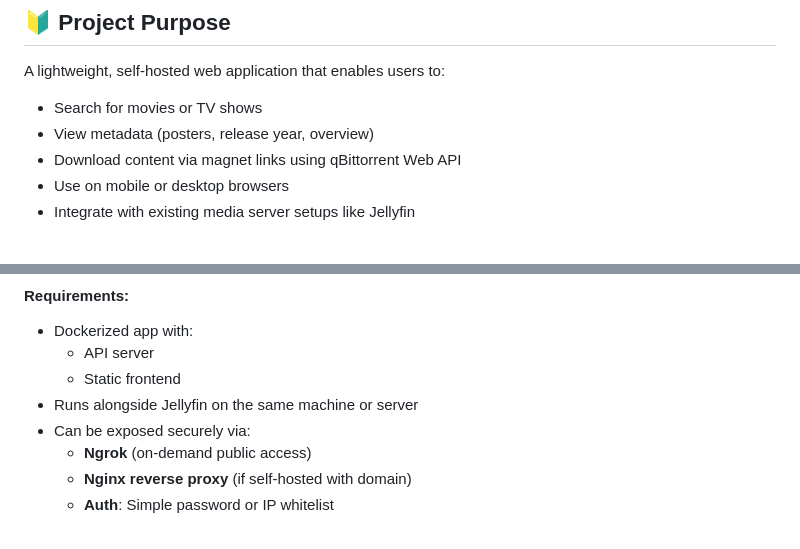
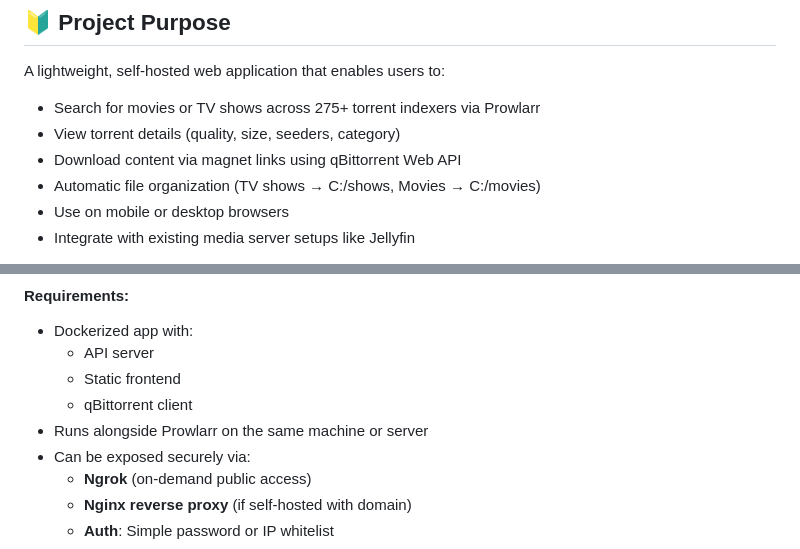
Before and after one commit to Noamcelermajer/TorTrack, a Markdown page: README.md, 2 parts joined by grey strips. Rendered like a GitHub page.

```diff
--- a/README.md
+++ b/README.md
@@ -4,9 +4,10 @@
 
 A lightweight, self-hosted web application that enables users to:
 
-- Search for movies or TV shows
-- View metadata (posters, release year, overview)
+- Search for movies or TV shows across 275+ torrent indexers via Prowlarr
+- View torrent details (quality, size, seeders, category)
 - Download content via magnet links using qBittorrent Web API
+- Automatic file organization (TV shows → C:/shows, Movies → C:/movies)
 - Use on mobile or desktop browsers
 - Integrate with existing media server setups like Jellyfin
 
@@ -104,7 +97,8 @@ The goal is to offer a clean and reliable way to manage torrent downloads remote
 - Dockerized app with:
   - API server
   - Static frontend
-- Runs alongside Jellyfin on the same machine or server
+  - qBittorrent client
+- Runs alongside Prowlarr on the same machine or server
 - Can be exposed securely via:
   - **Ngrok** (on-demand public access)
   - **Nginx reverse proxy** (if self-hosted with domain)
```
Also changed, not shown: other parts of README.md (+115 -51 lines).
